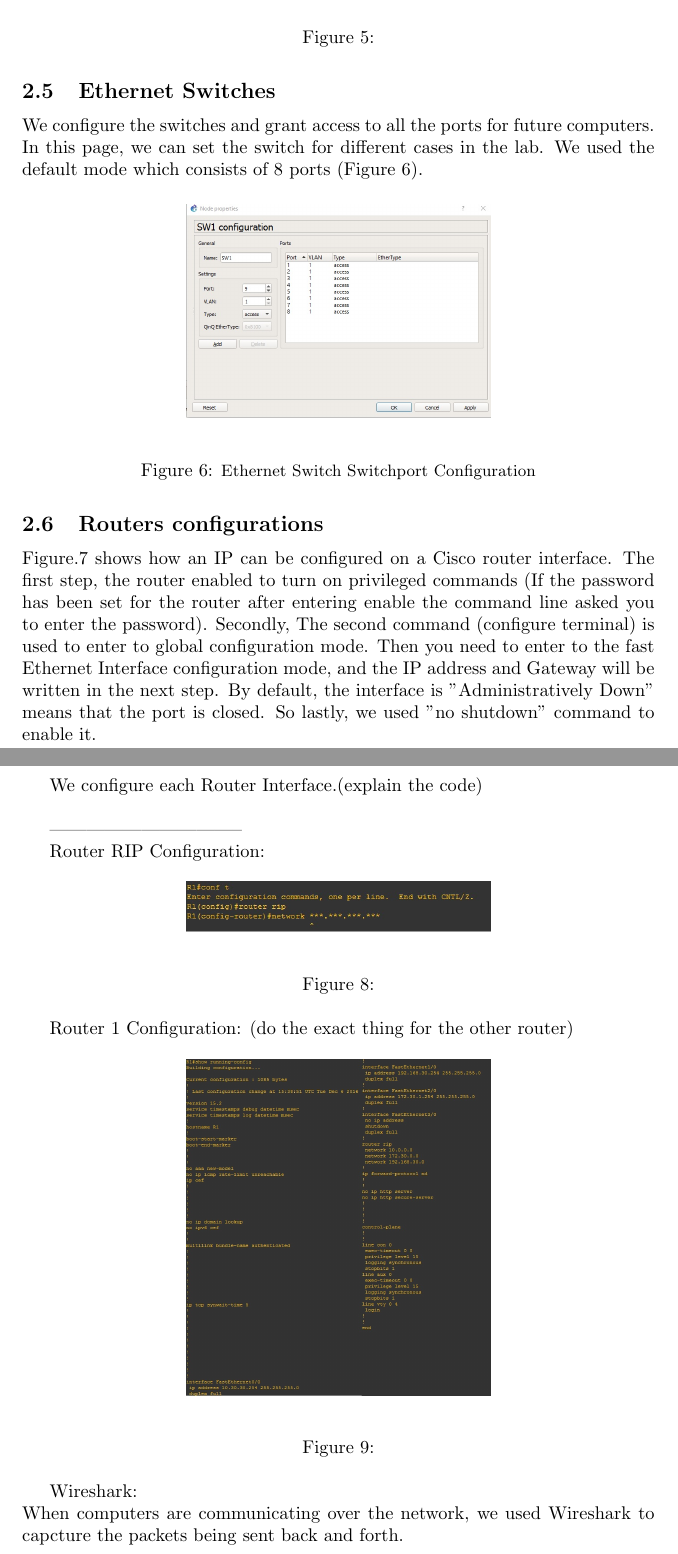
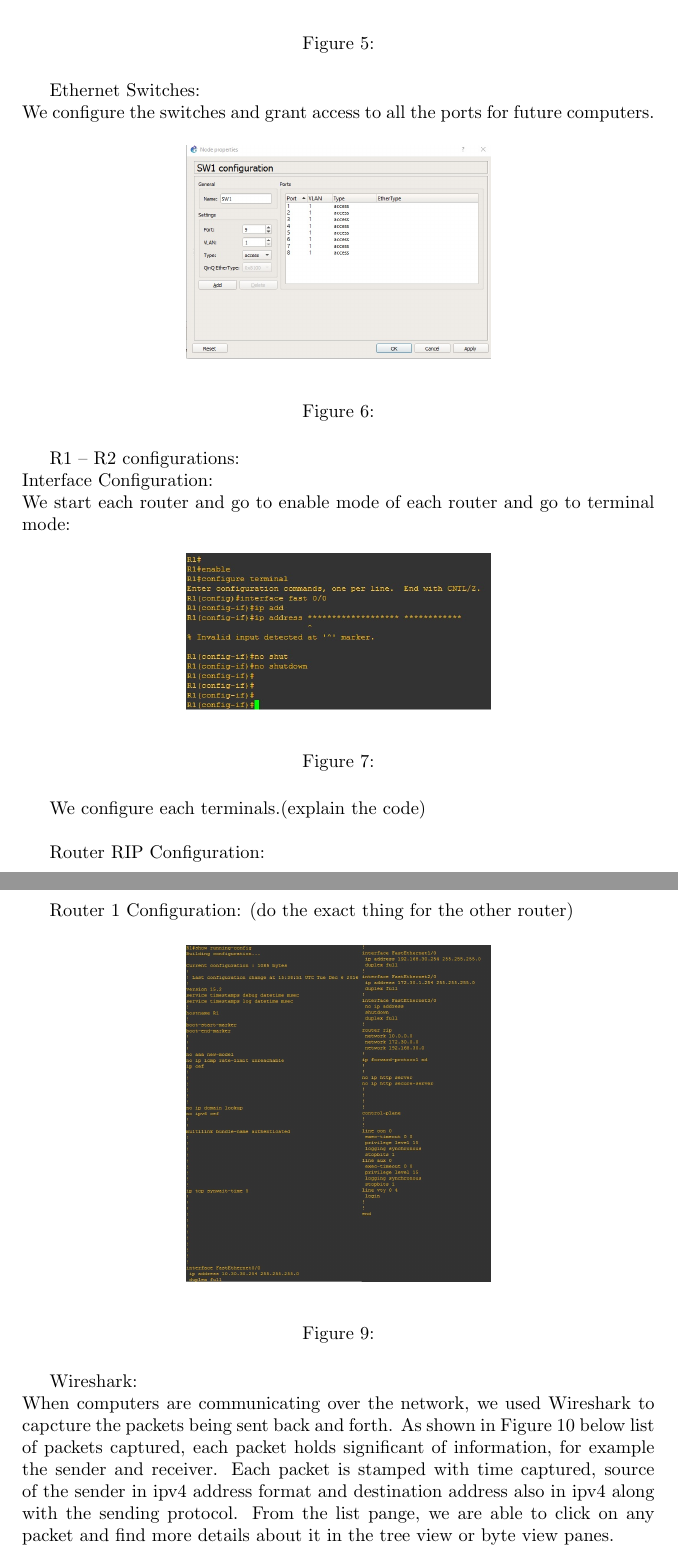
Before and after one commit to maans88/564_course, a LaTeX document (Kent-Case-Study1.tex): two parts of pages 5 and 6 of 7, joined at a grey line, cut so that both start at the same text. Compiled offline with pdfLaTeX.

```diff
--- a/Kent-Case-Study1.tex
+++ b/Kent-Case-Study1.tex
@@ -150,33 +150,30 @@
 	\label{fig:VPC}
 \end{figure}
 
-\subsection{Ethernet Switches}
-
-We configure the switches and grant access to all the ports for future computers. In this page, we can set the switch for different cases in the lab. We used the default mode which consists of 8 ports (Figure \ref{fig:SWconf}).
+Ethernet Switches:\\
+We configure the switches and grant access to all the ports for future computers.
 
 \begin{figure}[H]
 	\begin{center}
 		\includegraphics[width=0.48\textwidth]{Switchconf.jpg}
 	\end{center}
-	\caption{\small Ethernet Switch Switchport Configuration \newline}
-	\label{fig:SWconf}
+	\caption{\small  \newline}
+	\label{fig:Prd}
 \end{figure}
 
-\subsection{Routers configurations}
-
-Figure.\ref{fig:Termconf} shows how an IP can be configured on a Cisco router interface. The first step, the router enabled to turn on privileged commands (If the password has been set for the router after entering enable the command line asked you to enter the password). Secondly, The second command (configure terminal) is used to enter to global configuration mode. Then you need to enter to the fast Ethernet Interface configuration mode, and the IP address and Gateway will be written in the next step. By default, the interface is "Administratively Down" means that the port is closed. So lastly, we used "no shutdown" command to enable it.
+R1 – R2 configurations:\\
+Interface Configuration:\\
+We start each router and go to enable mode of each router and go to terminal mode:
 
 \begin{figure}[H]
 	\begin{center}
 		\includegraphics[width=0.48\textwidth]{Terminalconf.jpg}
 	\end{center}
-	\caption{\small Enter An IP to the Cisco Router \newline}
-	\label{fig:Termconf}
+	\caption{\small  \newline}
+	\label{fig:Prd}
 \end{figure}
 
-We configure each Router Interface.(explain the code)\\
-
---------------------------------
+We configure each terminals.(explain the code)\\
 
 Router RIP Configuration:
 
@@ -200,7 +197,7 @@
 
 
 Wireshark:\\
-When computers are communicating over the network, we used Wireshark to capcture the packets being sent back and forth.
+When computers are communicating over the network, we used Wireshark to capcture the packets being sent back and forth. As shown in Figure 10 below list of packets captured, each packet holds significant of information, for example the sender and receiver. Each packet is stamped with time captured, source of the sender in ipv4 address format and destination address also in ipv4 along with the sending protocol. From the list pange, we are able to click on any packet and find more details about it in the tree view or byte view panes.
 
 \begin{figure}[H]
 	\begin{center}
```
